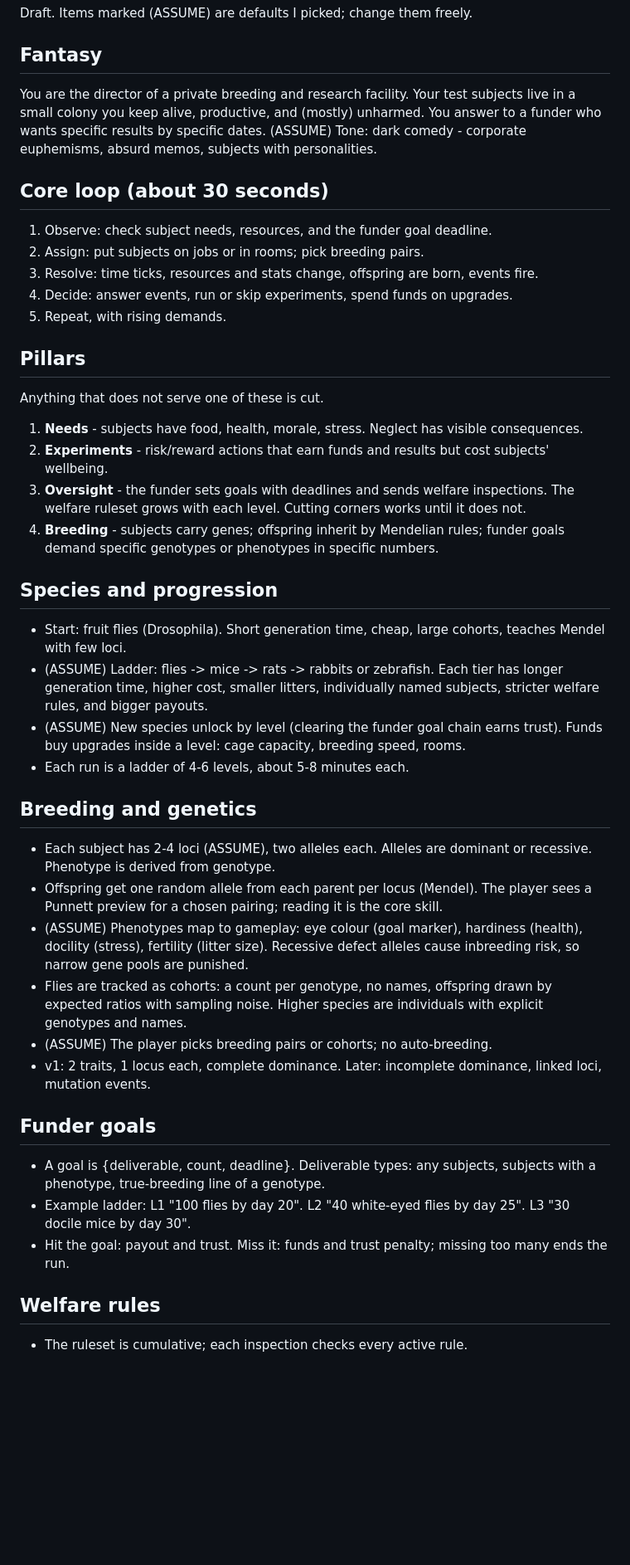
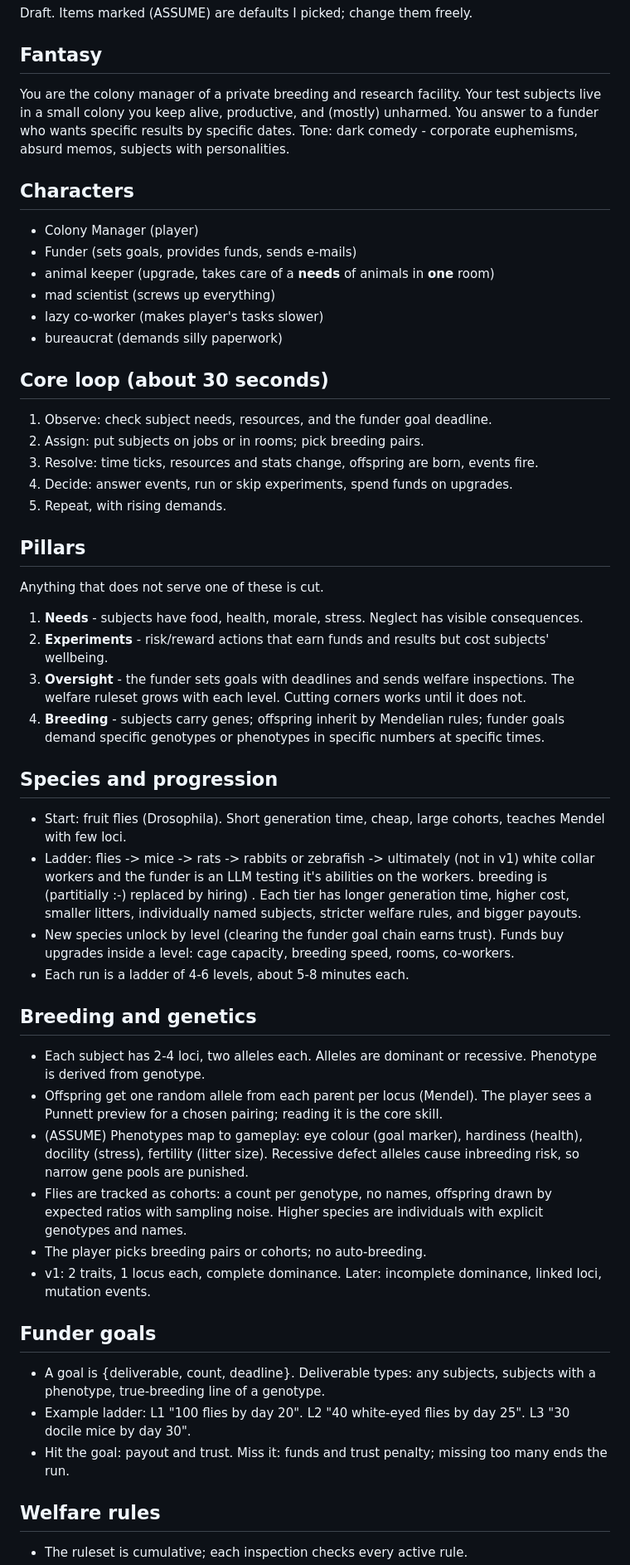
Before and after one commit to crjeder/colony_manager, a Markdown page: DESIGN.md, the part around one of its changes. Shown at 83% size. Drawn GitHub-style; blank space fills up the shorter version.

```diff
--- a/DESIGN.md
+++ b/DESIGN.md
@@ -3,9 +3,20 @@
 Draft. Items marked (ASSUME) are defaults I picked; change them freely.
 
 ## Fantasy
-You are the director of a private breeding and research facility. Your test subjects live in a small colony you keep alive, productive, and (mostly) unharmed. You answer to a funder who wants specific results by specific dates. (ASSUME) Tone: dark comedy - corporate euphemisms, absurd memos, subjects with personalities.
+
+You are the colony manager of a private breeding and research facility. Your test subjects live in a small colony you keep alive, productive, and (mostly) unharmed. You answer to a funder who wants specific results by specific dates. Tone: dark comedy - corporate euphemisms, absurd memos, subjects with personalities.
+
+## Characters
+
+- Colony Manager (player)
+- Funder (sets goals, provides funds, sends e-mails)
+- animal keeper (upgrade, takes care of a **needs** of animals in **one** room)
+- mad scientist (screws up everything)
+- lazy co-worker (makes player's tasks slower)
+- bureaucrat (demands silly paperwork)
 
 ## Core loop (about 30 seconds)
+
 1. Observe: check subject needs, resources, and the funder goal deadline.
 2. Assign: put subjects on jobs or in rooms; pick breeding pairs.
 3. Resolve: time ticks, resources and stats change, offspring are born, events fire.
@@ -13,30 +24,36 @@ You are the director of a private breeding and research facility. Your test subj
 5. Repeat, with rising demands.
 
 ## Pillars
+
 Anything that does not serve one of these is cut.
+
 1. **Needs** - subjects have food, health, morale, stress. Neglect has visible consequences.
 2. **Experiments** - risk/reward actions that earn funds and results but cost subjects' wellbeing.
 3. **Oversight** - the funder sets goals with deadlines and sends welfare inspections. The welfare ruleset grows with each level. Cutting corners works until it does not.
-4. **Breeding** - subjects carry genes; offspring inherit by Mendelian rules; funder goals demand specific genotypes or phenotypes in specific numbers.
+4. **Breeding** - subjects carry genes; offspring inherit by Mendelian rules; funder goals demand specific genotypes or phenotypes in specific numbers at specific times.
 
 ## Species and progression
+
 - Start: fruit flies (Drosophila). Short generation time, cheap, large cohorts, teaches Mendel with few loci.
-- (ASSUME) Ladder: flies -> mice -> rats -> rabbits or zebrafish. Each tier has longer generation time, higher cost, smaller litters, individually named subjects, stricter welfare rules, and bigger payouts.
-- (ASSUME) New species unlock by level (clearing the funder goal chain earns trust). Funds buy upgrades inside a level: cage capacity, breeding speed, rooms.
+- Ladder: flies -> mice -> rats -> rabbits or zebrafish -> ultimately (not in v1) white collar workers and the funder is an LLM testing it's abilities on the workers. breeding is (partitially :-) replaced by hiring) . Each tier has longer generation time, higher cost, smaller litters, individually named subjects, stricter welfare rules, and bigger payouts.
+- New species unlock by level (clearing the funder goal chain earns trust). Funds buy upgrades inside a level: cage capacity, breeding speed, rooms, co-workers.
 - Each run is a ladder of 4-6 levels, about 5-8 minutes each.
 
 ## Breeding and genetics
-- Each subject has 2-4 loci (ASSUME), two alleles each. Alleles are dominant or recessive. Phenotype is derived from genotype.
+
+- Each subject has 2-4 loci, two alleles each. Alleles are dominant or recessive. Phenotype is derived from genotype.
 - Offspring get one random allele from each parent per locus (Mendel). The player sees a Punnett preview for a chosen pairing; reading it is the core skill.
 - (ASSUME) Phenotypes map to gameplay: eye colour (goal marker), hardiness (health), docility (stress), fertility (litter size). Recessive defect alleles cause inbreeding risk, so narrow gene pools are punished.
 - Flies are tracked as cohorts: a count per genotype, no names, offspring drawn by expected ratios with sampling noise. Higher species are individuals with explicit genotypes and names.
-- (ASSUME) The player picks breeding pairs or cohorts; no auto-breeding.
+- The player picks breeding pairs or cohorts; no auto-breeding.
 - v1: 2 traits, 1 locus each, complete dominance. Later: incomplete dominance, linked loci, mutation events.
 
 ## Funder goals
+
 - A goal is {deliverable, count, deadline}. Deliverable types: any subjects, subjects with a phenotype, true-breeding line of a genotype.
 - Example ladder: L1 "100 flies by day 20". L2 "40 white-eyed flies by day 25". L3 "30 docile mice by day 30".
 - Hit the goal: payout and trust. Miss it: funds and trust penalty; missing too many ends the run.
 
 ## Welfare rules
+
 - The ruleset is cumulative; each inspection checks every active rule.
```
Also changed, not shown: other parts of DESIGN.md (+23 -11 lines).
